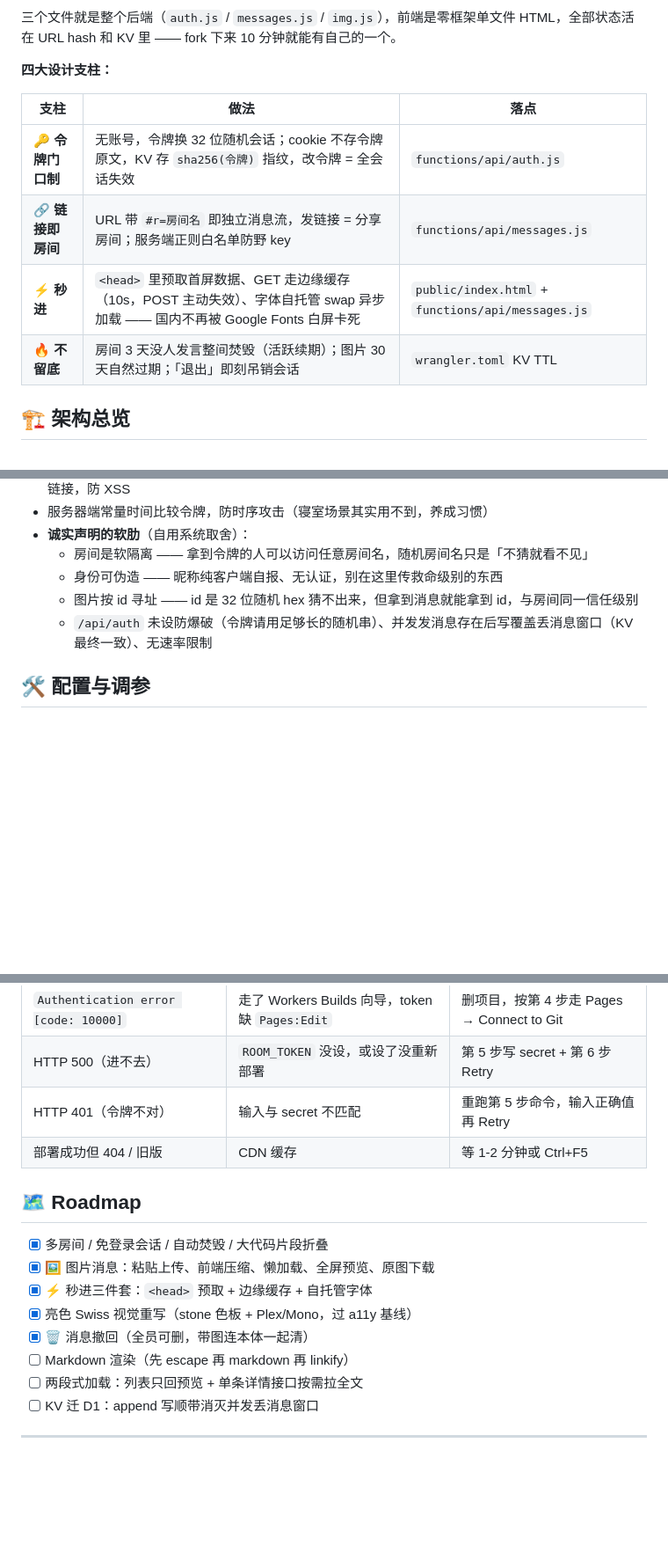
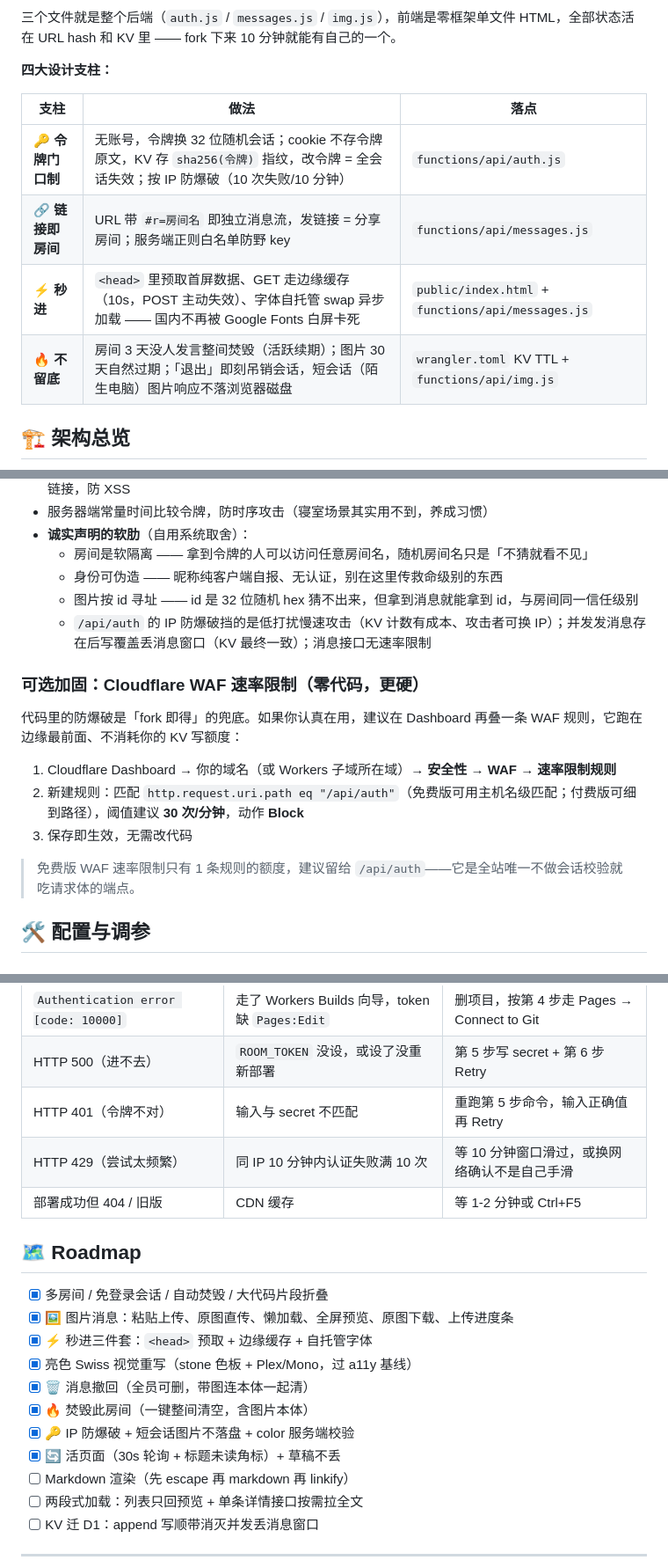
Before and after one commit to WeatherCore/note220, a Markdown page: README.md, 3 parts joined by grey strips. Shown at 88% size. Rendered like a GitHub page; folded sections open; blank space fills up the shorter version.

```diff
--- a/README.md
+++ b/README.md
@@ -30,10 +30,10 @@
 
 | 支柱 | 做法 | 落点 |
 |---|---|---|
-| 🔑 **令牌门口制** | 无账号，令牌换 32 位随机会话；cookie 不存令牌原文，KV 存 `sha256(令牌)` 指纹，改令牌 = 全会话失效 | `functions/api/auth.js` |
+| 🔑 **令牌门口制** | 无账号，令牌换 32 位随机会话；cookie 不存令牌原文，KV 存 `sha256(令牌)` 指纹，改令牌 = 全会话失效；按 IP 防爆破（10 次失败/10 分钟） | `functions/api/auth.js` |
 | 🔗 **链接即房间** | URL 带 `#r=房间名` 即独立消息流，发链接 = 分享房间；服务端正则白名单防野 key | `functions/api/messages.js` |
 | ⚡ **秒进** | `<head>` 里预取首屏数据、GET 走边缘缓存（10s，POST 主动失效）、字体自托管 swap 异步加载 —— 国内不再被 Google Fonts 白屏卡死 | `public/index.html` + `functions/api/messages.js` |
-| 🔥 **不留底** | 房间 3 天没人发言整间焚毁（活跃续期）；图片 30 天自然过期；「退出」即刻吊销会话 | `wrangler.toml` KV TTL |
+| 🔥 **不留底** | 房间 3 天没人发言整间焚毁（活跃续期）；图片 30 天自然过期；「退出」即刻吊销会话，短会话（陌生电脑）图片响应不落浏览器磁盘 | `wrangler.toml` KV TTL + `functions/api/img.js` |
 
 ## 🏗️ 架构总览
 
@@ -203,7 +212,17 @@ sequenceDiagram
   - 房间是软隔离 —— 拿到令牌的人可以访问任意房间名，随机房间名只是「不猜就看不见」
   - 身份可伪造 —— 昵称纯客户端自报、无认证，别在这里传救命级别的东西
   - 图片按 id 寻址 —— id 是 32 位随机 hex 猜不出来，但拿到消息就能拿到 id，与房间同一信任级别
-  - `/api/auth` 未设防爆破（令牌请用足够长的随机串）、并发发消息存在后写覆盖丢消息窗口（KV 最终一致）、无速率限制
+  - `/api/auth` 的 IP 防爆破挡的是低打扰慢速攻击（KV 计数有成本、攻击者可换 IP）；并发发消息存在后写覆盖丢消息窗口（KV 最终一致）；消息接口无速率限制
+
+### 可选加固：Cloudflare WAF 速率限制（零代码，更硬）
+
+代码里的防爆破是「fork 即得」的兜底。如果你认真在用，建议在 Dashboard 再叠一条 WAF 规则，它跑在边缘最前面、不消耗你的 KV 写额度：
+
+1. Cloudflare Dashboard → 你的域名（或 Workers 子域所在域）→ **安全性 → WAF → 速率限制规则**
+2. 新建规则：匹配 `http.request.uri.path eq "/api/auth"`（免费版可用主机名级匹配；付费版可细到路径），阈值建议 **30 次/分钟**，动作 **Block**
+3. 保存即生效，无需改代码
+
+> 免费版 WAF 速率限制只有 1 条规则的额度，建议留给 `/api/auth`——它是全站唯一不做会话校验就吃请求体的端点。
 
 ## 🛠️ 配置与调参
 
@@ -325,6 +346,7 @@ npx wrangler pages secret put ROOM_TOKEN --project-name note220
 | `Authentication error [code: 10000]` | 走了 Workers Builds 向导，token 缺 `Pages:Edit` | 删项目，按第 4 步走 Pages → Connect to Git |
 | HTTP 500（进不去） | `ROOM_TOKEN` 没设，或设了没重新部署 | 第 5 步写 secret + 第 6 步 Retry |
 | HTTP 401（令牌不对） | 输入与 secret 不匹配 | 重跑第 5 步命令，输入正确值再 Retry |
+| HTTP 429（尝试太频繁） | 同 IP 10 分钟内认证失败满 10 次 | 等 10 分钟窗口滑过，或换网络确认不是自己手滑 |
 | 部署成功但 404 / 旧版 | CDN 缓存 | 等 1-2 分钟或 Ctrl+F5 |
 
 </details>
@@ -332,10 +354,13 @@ npx wrangler pages secret put ROOM_TOKEN --project-name note220
 ## 🗺️ Roadmap
 
 - [x] 多房间 / 免登录会话 / 自动焚毁 / 大代码片段折叠
-- [x] 🖼 图片消息：粘贴上传、前端压缩、懒加载、全屏预览、原图下载
+- [x] 🖼 图片消息：粘贴上传、原图直传、懒加载、全屏预览、原图下载、上传进度条
 - [x] ⚡ 秒进三件套：`<head>` 预取 + 边缘缓存 + 自托管字体
 - [x] 亮色 Swiss 视觉重写（stone 色板 + Plex/Mono，过 a11y 基线）
 - [x] 🗑 消息撤回（全员可删，带图连本体一起清）
+- [x] 🔥 焚毁此房间（一键整间清空，含图片本体）
+- [x] 🔑 IP 防爆破 + 短会话图片不落盘 + color 服务端校验
+- [x] 🔄 活页面（30s 轮询 + 标题未读角标）+ 草稿不丢
 - [ ] Markdown 渲染（先 escape 再 markdown 再 linkify）
 - [ ] 两段式加载：列表只回预览 + 单条详情接口按需拉全文
 - [ ] KV 迁 D1：append 写顺带消灭并发丢消息窗口
```
Also changed, not shown: other parts of README.md (+39 -28 lines).
